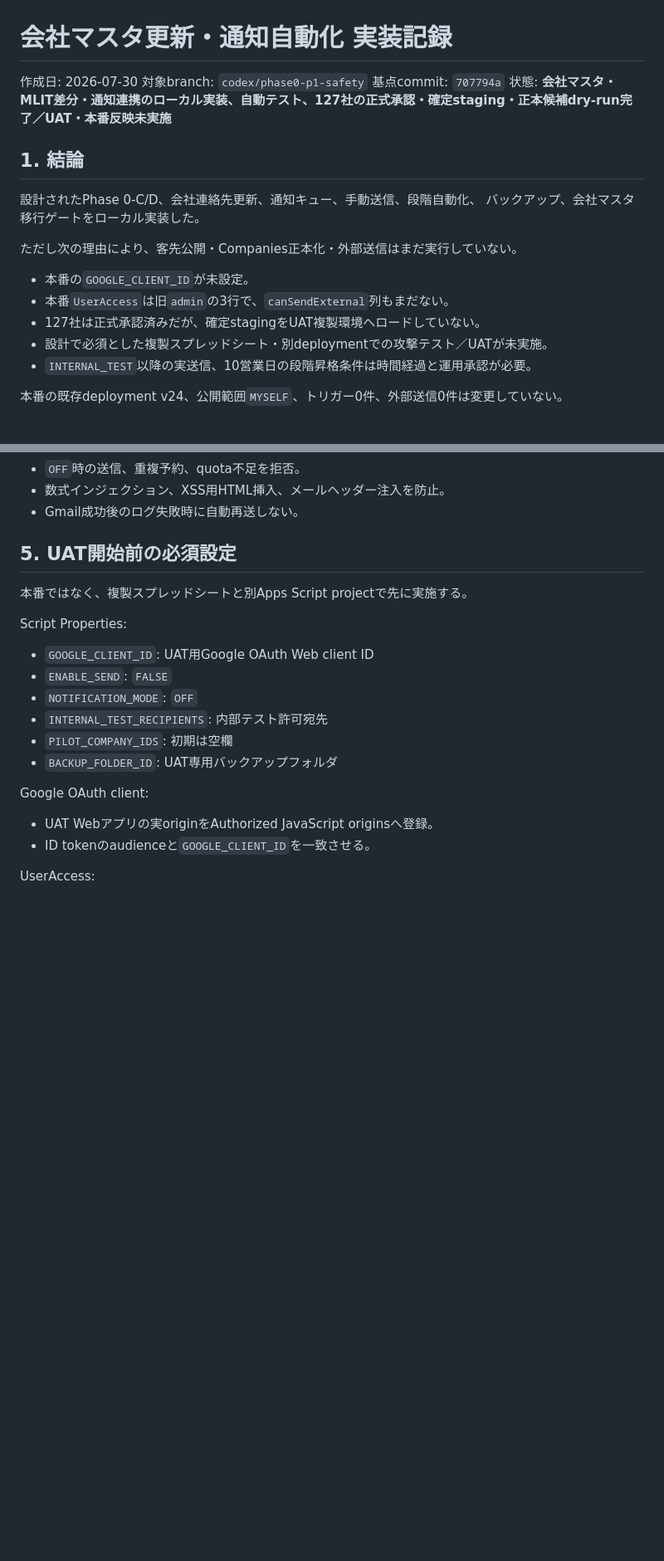
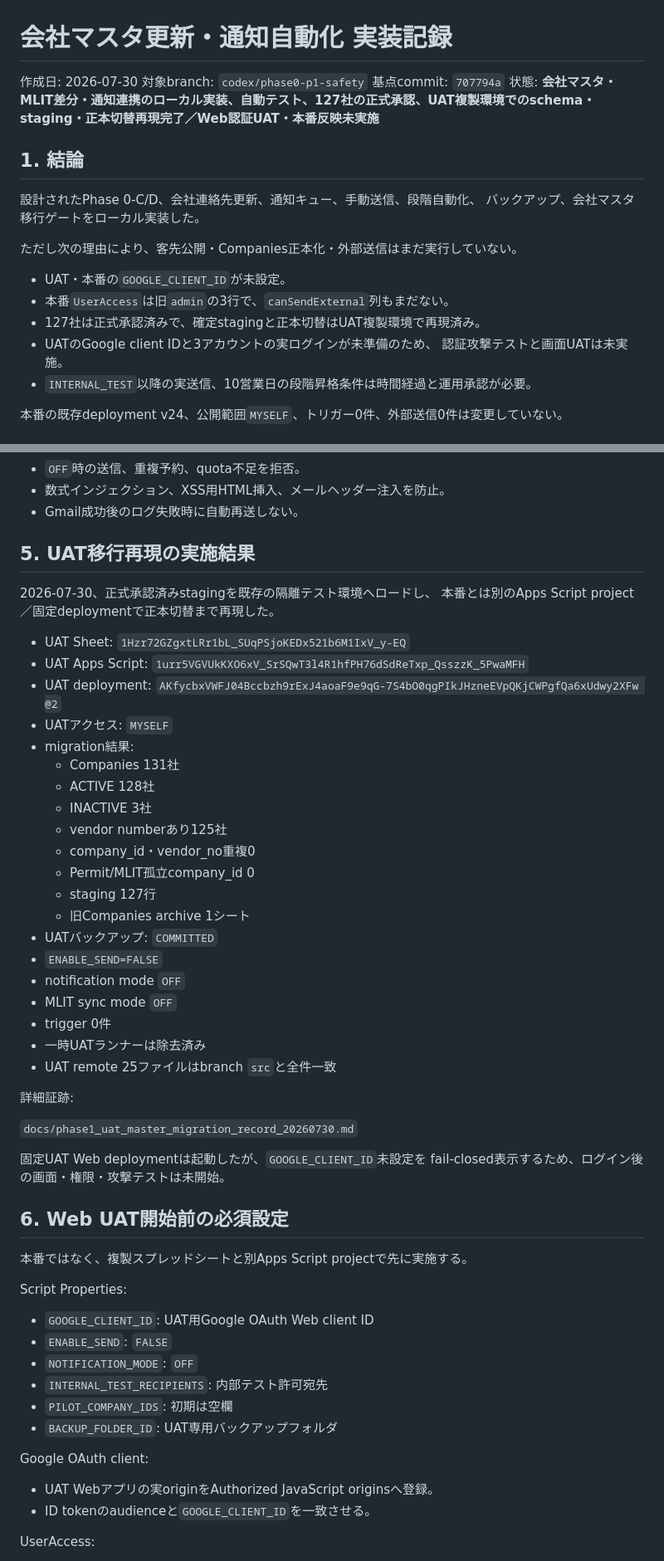
Before and after one commit to bubbleberry247/construction-permit-tracker, a Markdown page: docs/company_master_notification_implementation_record_20260730.md, 2 parts joined by grey strips. Shown at 83% size. GitHub-like rendering; blank space fills up the shorter version.

Commit message:
docs: record formal master migration UAT

```diff
--- a/docs/company_master_notification_implementation_record_20260730.md
+++ b/docs/company_master_notification_implementation_record_20260730.md
@@ -3,7 +3,7 @@
 作成日: 2026-07-30
 対象branch: `codex/phase0-p1-safety`
 基点commit: `707794a`
-状態: **会社マスタ・MLIT差分・通知連携のローカル実装、自動テスト、127社の正式承認・確定staging・正本候補dry-run完了／UAT・本番反映未実施**
+状態: **会社マスタ・MLIT差分・通知連携のローカル実装、自動テスト、127社の正式承認、UAT複製環境でのschema・staging・正本切替再現完了／Web認証UAT・本番反映未実施**
 
 ## 1. 結論
 
@@ -12,10 +12,11 @@
 
 ただし次の理由により、客先公開・Companies正本化・外部送信はまだ実行していない。
 
-- 本番の`GOOGLE_CLIENT_ID`が未設定。
+- UAT・本番の`GOOGLE_CLIENT_ID`が未設定。
 - 本番`UserAccess`は旧`admin`の3行で、`canSendExternal`列もまだない。
-- 127社は正式承認済みだが、確定stagingをUAT複製環境へロードしていない。
-- 設計で必須とした複製スプレッドシート・別deploymentでの攻撃テスト／UATが未実施。
+- 127社は正式承認済みで、確定stagingと正本切替はUAT複製環境で再現済み。
+- UATのGoogle client IDと3アカウントの実ログインが未準備のため、
+  認証攻撃テストと画面UATは未実施。
 - `INTERNAL_TEST`以降の実送信、10営業日の段階昇格条件は時間経過と運用承認が必要。
 
 本番の既存deployment v24、公開範囲`MYSELF`、トリガー0件、外部送信0件は変更していない。
@@ -211,7 +212,43 @@ company_id・vendor_no重複0、Permit/MLIT孤立参照0を再現した。
 - 数式インジェクション、XSS用HTML挿入、メールヘッダー注入を防止。
 - Gmail成功後のログ失敗時に自動再送しない。
 
-## 5. UAT開始前の必須設定
+## 5. UAT移行再現の実施結果
+
+2026-07-30、正式承認済みstagingを既存の隔離テスト環境へロードし、
+本番とは別のApps Script project／固定deploymentで正本切替まで再現した。
+
+- UAT Sheet:
+  `1Hzr72GZgxtLRr1bL_SUqPSjoKEDx521b6M1IxV_y-EQ`
+- UAT Apps Script:
+  `1urr5VGVUkKXO6xV_SrSQwT3l4R1hfPH76dSdReTxp_QsszzK_5PwaMFH`
+- UAT deployment:
+  `AKfycbxVWFJ04Bccbzh9rExJ4aoaF9e9qG-7S4bO0qgPIkJHzneEVpQKjCWPgfQa6xUdwy2XFw @2`
+- UATアクセス: `MYSELF`
+- migration結果:
+  - Companies 131社
+  - ACTIVE 128社
+  - INACTIVE 3社
+  - vendor numberあり125社
+  - company_id・vendor_no重複0
+  - Permit/MLIT孤立company_id 0
+  - staging 127行
+  - 旧Companies archive 1シート
+- UATバックアップ: `COMMITTED`
+- `ENABLE_SEND=FALSE`
+- notification mode `OFF`
+- MLIT sync mode `OFF`
+- trigger 0件
+- 一時UATランナーは除去済み
+- UAT remote 25ファイルはbranch `src`と全件一致
+
+詳細証跡:
+
+`docs/phase1_uat_master_migration_record_20260730.md`
+
+固定UAT Web deploymentは起動したが、`GOOGLE_CLIENT_ID`未設定を
+fail-closed表示するため、ログイン後の画面・権限・攻撃テストは未開始。
+
+## 6. Web UAT開始前の必須設定
 
 本番ではなく、複製スプレッドシートと別Apps Script projectで先に実施する。
 
```
Also changed, not shown: other parts of docs/company_master_notification_implementation_record_20260730.md (+7 -6 lines), docs/phase1_uat_master_migration_record_20260730.md (added, +254 -0 lines).
